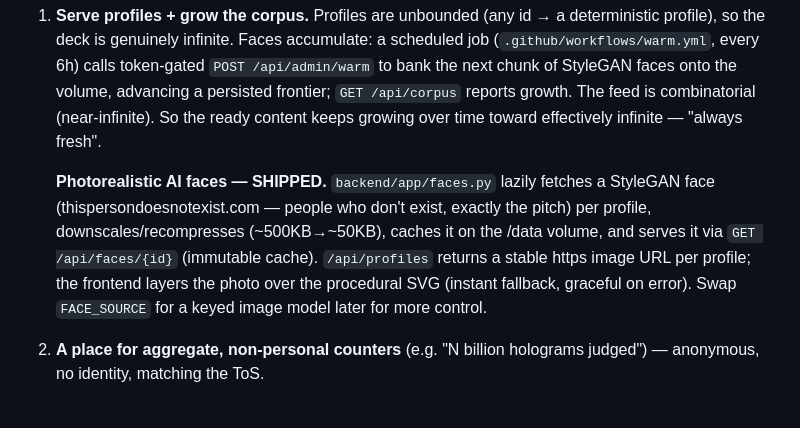
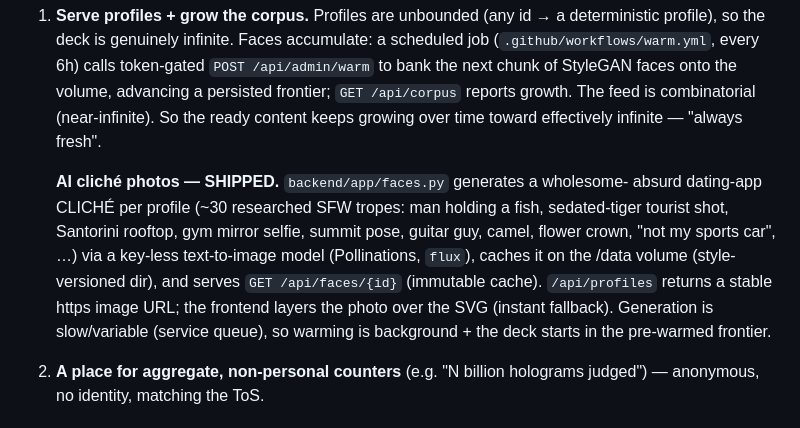
Before and after one commit to archisgore/UnHinged, a Markdown page: docs/VISION.md, the part around the change. Drawn GitHub-style.

Commit message:
docs: AI cliché photos shipped
Co-Authored-By: Claude Opus 4.8 <noreply@anthropic.com>

```diff
--- a/docs/VISION.md
+++ b/docs/VISION.md
@@ -20,13 +20,15 @@ Two concrete jobs (see [`backend/`](../backend/) for the first cut):
    feed is combinatorial (near-infinite). So the ready content keeps growing over
    time toward effectively infinite — "always fresh".
 
-   **Photorealistic AI faces — SHIPPED.** `backend/app/faces.py` lazily fetches a
-   StyleGAN face (thispersondoesnotexist.com — people who don't exist, exactly the
-   pitch) per profile, downscales/recompresses (~500KB→~50KB), caches it on the
-   /data volume, and serves it via `GET /api/faces/{id}` (immutable cache).
-   `/api/profiles` returns a stable https image URL per profile; the frontend
-   layers the photo over the procedural SVG (instant fallback, graceful on error).
-   Swap `FACE_SOURCE` for a keyed image model later for more control.
+   **AI cliché photos — SHIPPED.** `backend/app/faces.py` generates a wholesome-
+   absurd dating-app CLICHÉ per profile (~30 researched SFW tropes: man holding a
+   fish, sedated-tiger tourist shot, Santorini rooftop, gym mirror selfie, summit
+   pose, guitar guy, camel, flower crown, "not my sports car", …) via a key-less
+   text-to-image model (Pollinations, `flux`), caches it on the /data volume
+   (style-versioned dir), and serves `GET /api/faces/{id}` (immutable cache).
+   `/api/profiles` returns a stable https image URL; the frontend layers the photo
+   over the SVG (instant fallback). Generation is slow/variable (service queue),
+   so warming is background + the deck starts in the pre-warmed frontier.
 2. **A place for aggregate, non-personal counters** (e.g. "N billion holograms
    judged") — anonymous, no identity, matching the ToS.
 
```
